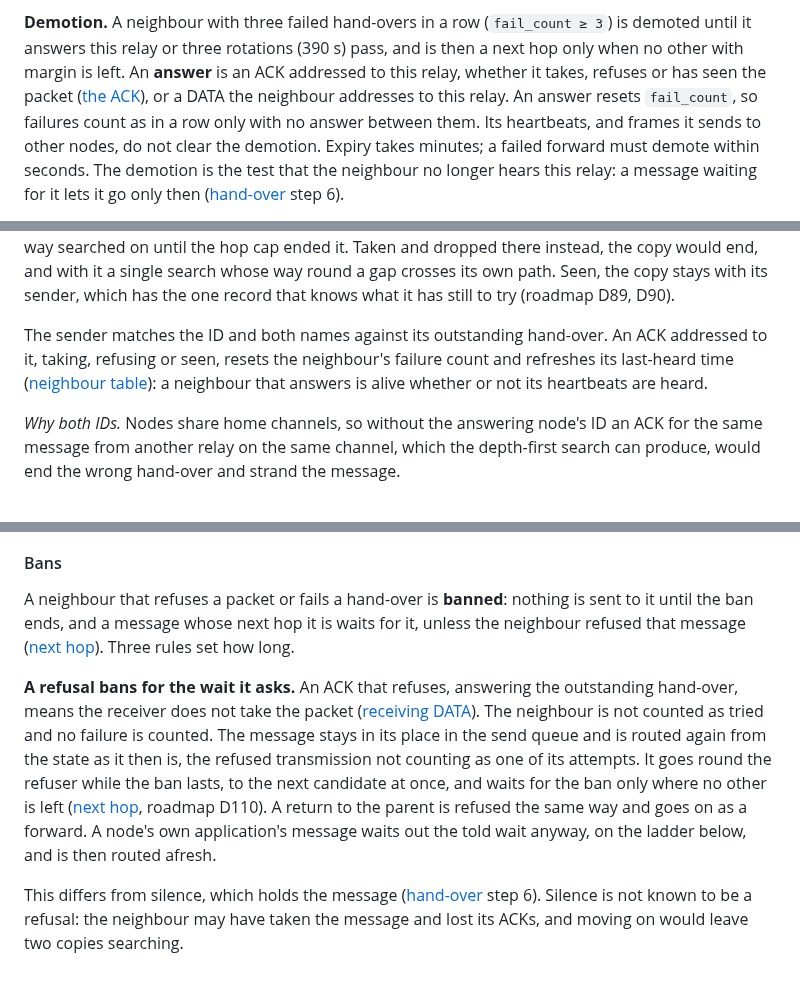
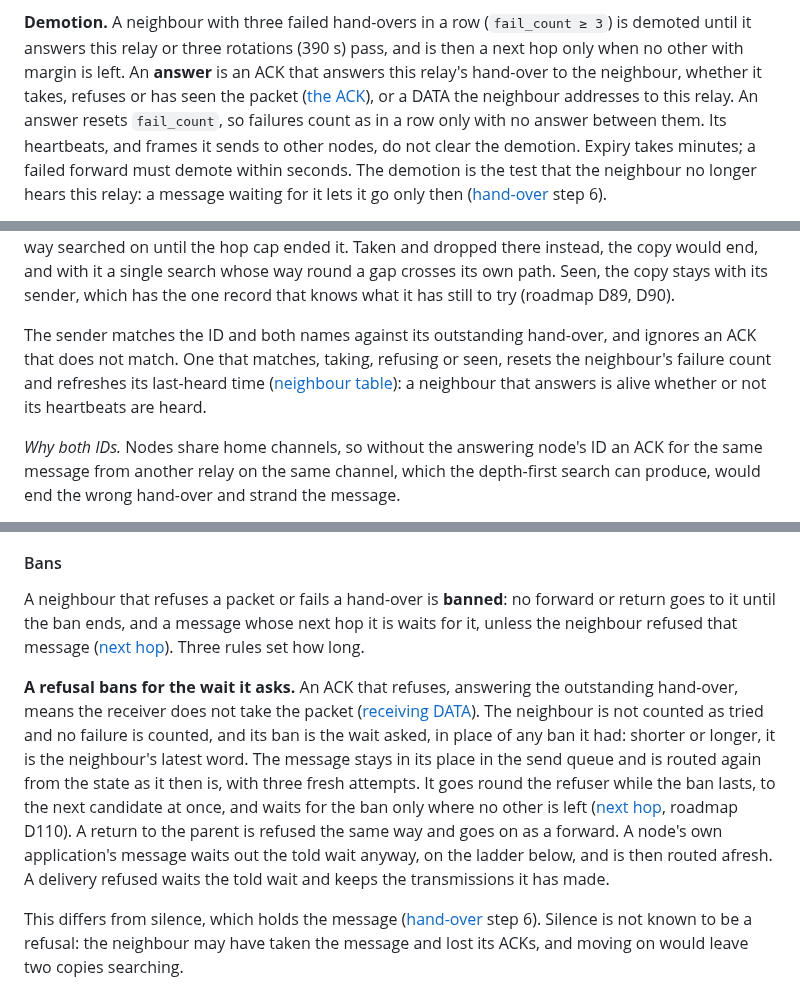
Before and after one commit to zond/bark, a Markdown page: docs/protocol.md, 3 parts joined by grey strips. Rendered like a GitHub page.

Commit message:
Spec: what a refusal and an answer do, as the core does it
A refusal's wait replaces the neighbour's ban rather than extending it, and
the refused message is routed with three fresh attempts; a delivery keeps
its transmissions. A refusal for want of a record or a delivery place
tells one ban. A failure keeps a longer ban. Only an ACK that matches the
outstanding hand-over is an answer; a ban stops forwards and returns, not
deliveries.

Co-Authored-By: Claude <noreply@anthropic.com>

```diff
--- a/docs/protocol.md
+++ b/docs/protocol.md
@@ -925,9 +925,10 @@ where the fading differs.
 **Demotion.** A neighbour with three failed hand-overs in a row
 (`fail_count ≥ 3`) is demoted until it answers this relay or three
 rotations (390 s) pass, and is then a next hop only when no other with
-margin is left. An **answer** is an ACK addressed to this relay, whether
-it takes, refuses or has seen the packet ([the ACK](#the-ack)), or a
-DATA the neighbour addresses to this relay. An answer resets
+margin is left. An **answer** is an ACK that
+answers this relay's hand-over to the neighbour, whether it takes,
+refuses or has seen the packet ([the ACK](#the-ack)), or a DATA the
+neighbour addresses to this relay. An answer resets
 `fail_count`, so failures count as in a row only with no answer
 between them. Its heartbeats, and frames it sends to other nodes, do not
 clear the demotion. Expiry takes minutes; a failed forward must demote
@@ -1343,10 +1344,10 @@ crosses its own path. Seen, the copy stays with its sender, which has
 the one record that knows what it has still to try (roadmap D89, D90).
 
 The sender matches the ID and both names against its outstanding
-hand-over. An ACK addressed to it, taking, refusing or seen, resets the
-neighbour's failure count and refreshes its last-heard time
-([neighbour table](#neighbour-table)): a neighbour that answers is alive
-whether or not its heartbeats are heard.
+hand-over, and ignores an ACK that does not match. One that matches,
+taking, refusing or seen, resets the neighbour's failure count and
+refreshes its last-heard time ([neighbour table](#neighbour-table)): a
+neighbour that answers is alive whether or not its heartbeats are heard.
 
 *Why both IDs.* Nodes share home channels, so without the answering
 node's ID an ACK for the same message from another relay on the same
@@ -1387,21 +1388,24 @@ the transmission's own costs and the airtime
 #### Bans
 
 A neighbour that refuses a packet or fails a hand-over is **banned**:
-nothing is sent to it until the ban ends, and a message whose next hop
+no forward or return goes to it until the ban ends, and a message whose next hop
 it is waits for it, unless the neighbour refused that message
 ([next hop](#next-hop)). Three rules set how long.
 
 **A refusal bans for the wait it asks.** An ACK that refuses, answering
 the outstanding hand-over, means the receiver does not take the packet
 ([receiving DATA](#receiving-data)). The neighbour is not counted as
-tried and no failure is counted. The message stays in its place in the
-send queue and is routed again from the state as it then is, the
-refused transmission not counting as one of its attempts. It goes round
+tried and no failure is counted, and its ban is the wait asked, in
+place of any ban it had: shorter or longer, it is the neighbour's
+latest word. The message stays in its place in the send queue and is
+routed again from the state as it then is, with three fresh attempts. It goes round
 the refuser while the ban lasts, to the next candidate at once, and
 waits for the ban only where no other is left ([next hop](#next-hop),
 roadmap D110). A return to the parent is refused the same way and goes
 on as a forward. A node's own application's message waits out the
-told wait anyway, on the ladder below, and is then routed afresh.
+told wait anyway, on the ladder below, and is then routed afresh. A
+delivery refused waits the told wait and keeps the transmissions it
+has made.
 
 This differs from silence, which holds the message
 ([hand-over](#hand-over) step 6). Silence is not known to be a refusal:
```
Also changed, not shown: other parts of docs/protocol.md (+7 -3 lines).
